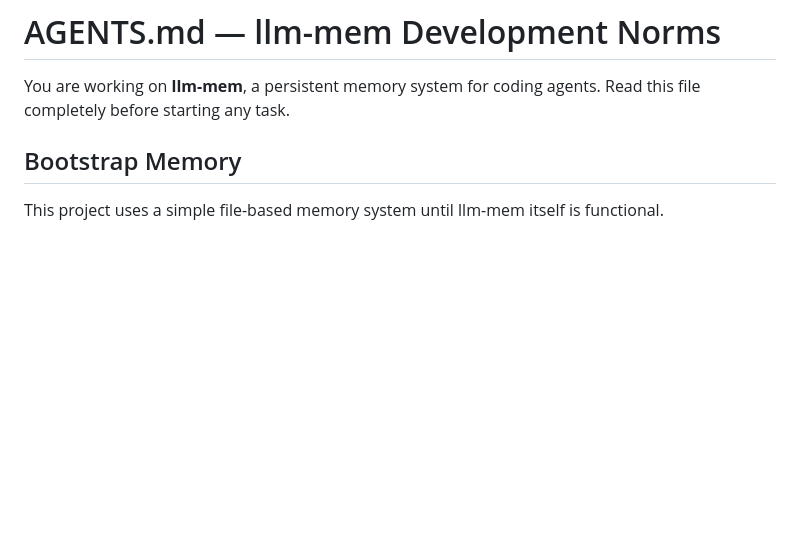
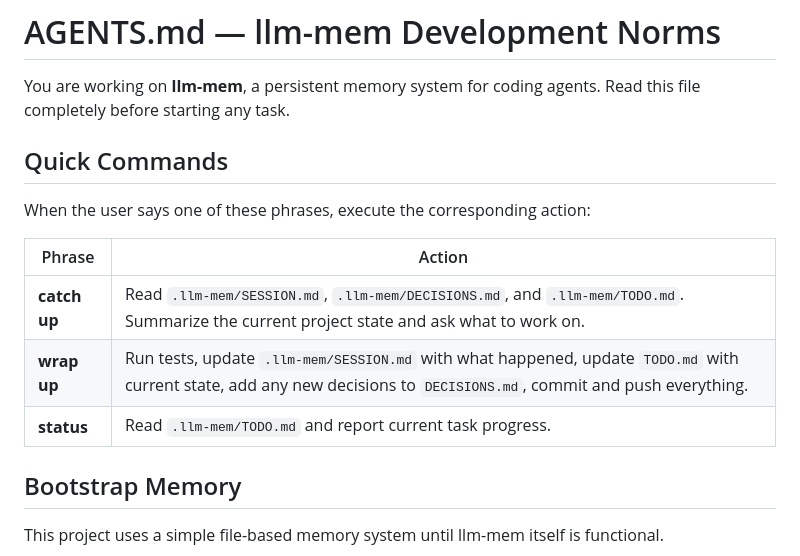
Before and after one commit to DANgerous25/callmem, a Markdown page: AGENTS.md, the part around the change. Rendered like a GitHub page; blank space fills up the shorter version.

Commit message:
docs: add catch up / wrap up / status quick commands to AGENTS.md

```diff
--- a/AGENTS.md
+++ b/AGENTS.md
@@ -2,6 +2,16 @@
 
 You are working on **llm-mem**, a persistent memory system for coding agents.
 Read this file completely before starting any task.
+
+## Quick Commands
+
+When the user says one of these phrases, execute the corresponding action:
+
+| Phrase | Action |
+|---|---|
+| **catch up** | Read `.llm-mem/SESSION.md`, `.llm-mem/DECISIONS.md`, and `.llm-mem/TODO.md`. Summarize the current project state and ask what to work on. |
+| **wrap up** | Run tests, update `.llm-mem/SESSION.md` with what happened, update `TODO.md` with current state, add any new decisions to `DECISIONS.md`, commit and push everything. |
+| **status** | Read `.llm-mem/TODO.md` and report current task progress. |
 
 ## Bootstrap Memory
 
```
